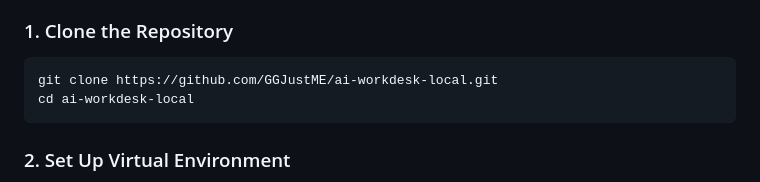
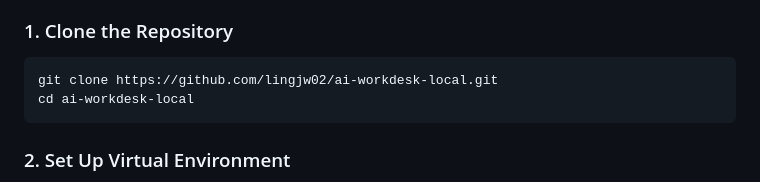
Before and after one commit to lingjw02/ai-workdesk-local, a Markdown page: README.en.md, the part around the change. GitHub-like rendering.

Commit message:
docs: update repository URL to lingjw02/ai-workdesk-local

````diff
--- a/README.en.md
+++ b/README.en.md
@@ -76,7 +76,7 @@ It is an interactive desktop workbench equipped with a **visual Office Floor**,
 
 ### 1. Clone the Repository
 ```bash
-git clone https://github.com/GGJustME/ai-workdesk-local.git
+git clone https://github.com/lingjw02/ai-workdesk-local.git
 cd ai-workdesk-local
 ```
 
````
Also changed, not shown: README.md (+2 -2 lines).
